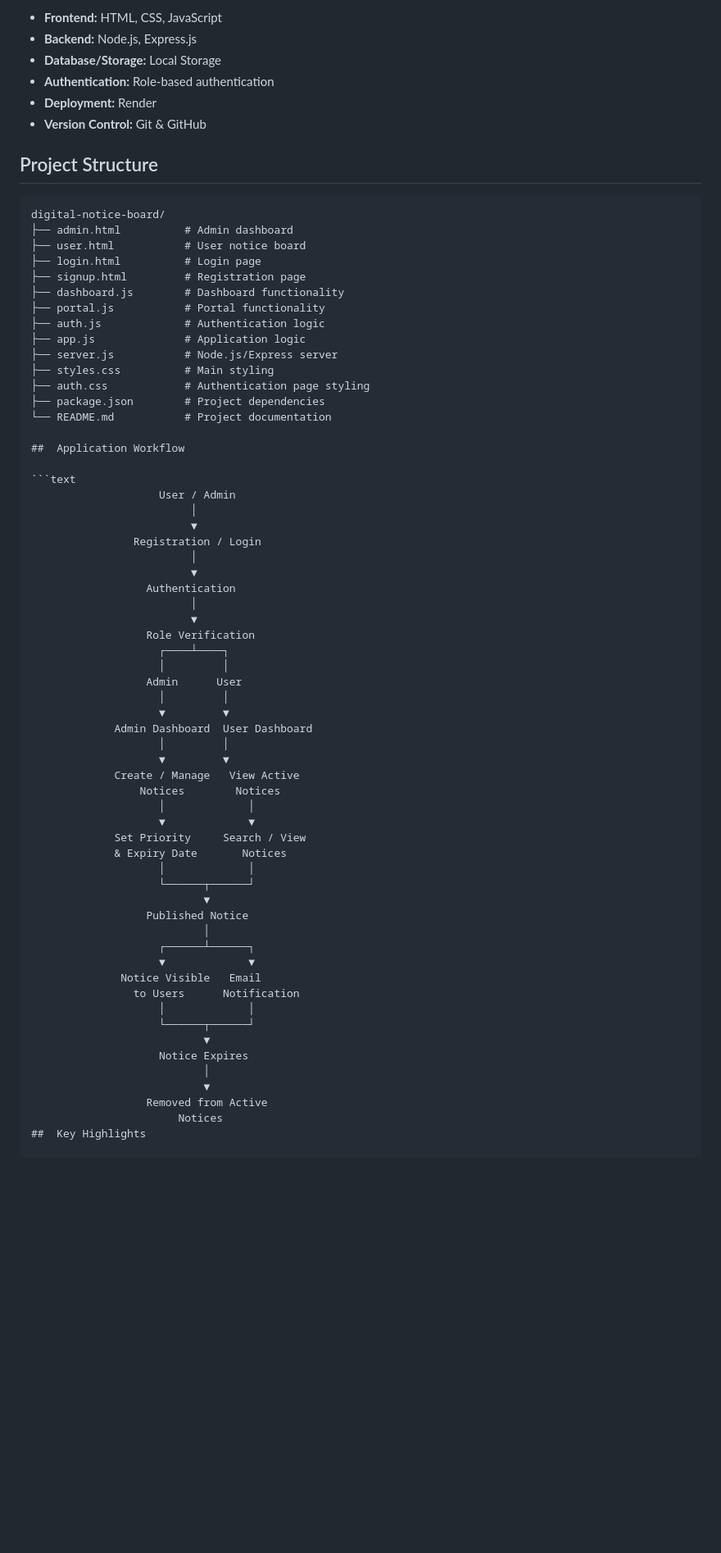
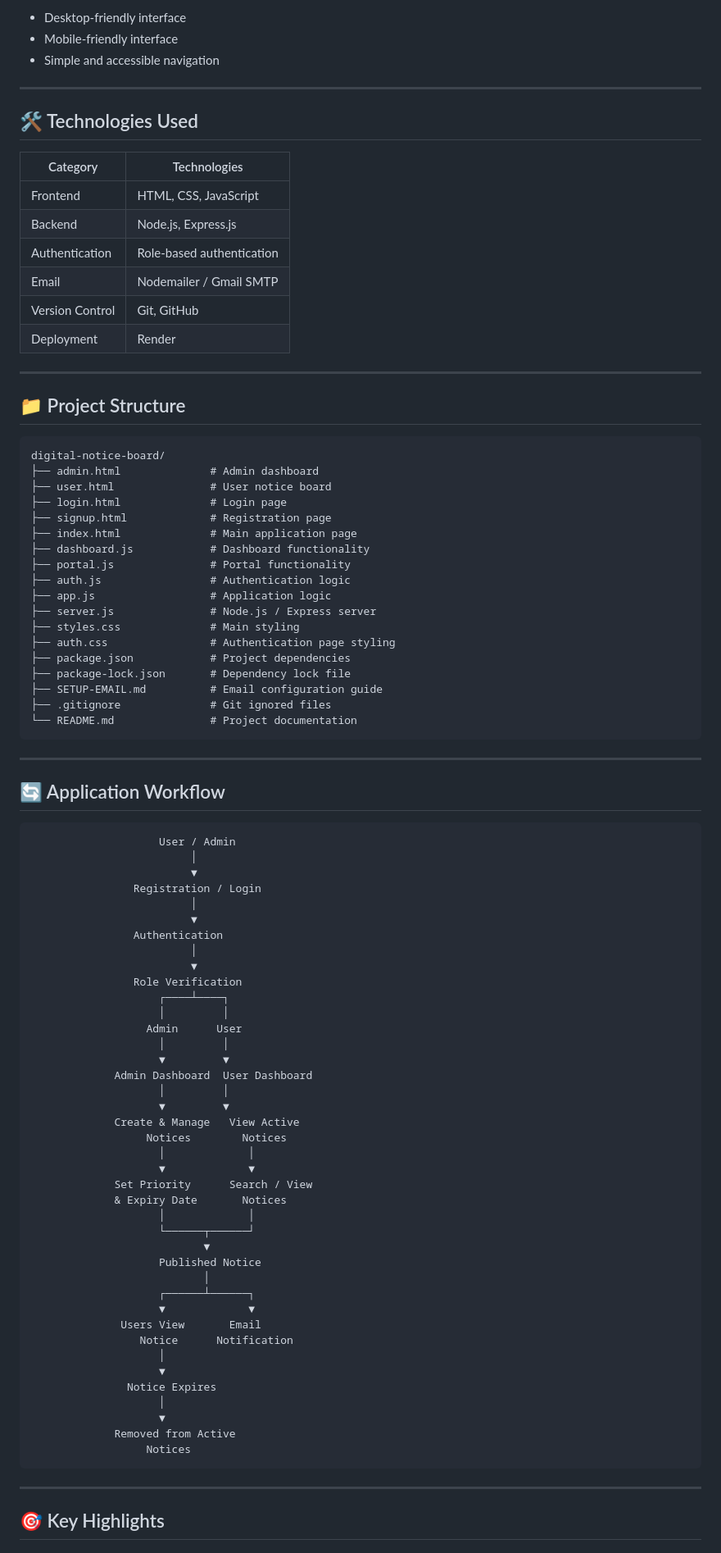
Before and after one commit to yashwinsv-hub/digital-notice-board, a Markdown page: README.md, the part around one of its changes. Shown at 82% size. GitHub-like rendering; blank space fills up the shorter version.

````diff
--- a/README.md
+++ b/README.md
@@ -67,29 +58,49 @@ For detailed setup instructions, see `SETUP-EMAIL.md`
 
-- **Frontend:** HTML, CSS, JavaScript
-- **Backend:** Node.js, Express.js
-- **Database/Storage:** Local Storage
-- **Authentication:** Role-based authentication
-- **Deployment:** Render
-- **Version Control:** Git & GitHub
-## Project Structure
+- Desktop-friendly interface
+- Mobile-friendly interface
+- Simple and accessible navigation
+
+---
+
+## 🛠️ Technologies Used
+
+| Category | Technologies |
+|---|---|
+| Frontend | HTML, CSS, JavaScript |
+| Backend | Node.js, Express.js |
+| Authentication | Role-based authentication |
+| Email | Nodemailer / Gmail SMTP |
+| Version Control | Git, GitHub |
+| Deployment | Render |
+
+---
+
+## 📁 Project Structure
 
 ```text
 digital-notice-board/
-├── admin.html          # Admin dashboard
-├── user.html           # User notice board
-├── login.html          # Login page
-├── signup.html         # Registration page
-├── dashboard.js        # Dashboard functionality
-├── portal.js           # Portal functionality
-├── auth.js             # Authentication logic
-├── app.js              # Application logic
-├── server.js           # Node.js/Express server
-├── styles.css          # Main styling
-├── auth.css            # Authentication page styling
-├── package.json        # Project dependencies
-└── README.md           # Project documentation
+├── admin.html              # Admin dashboard
+├── user.html               # User notice board
+├── login.html              # Login page
+├── signup.html             # Registration page
+├── index.html              # Main application page
+├── dashboard.js            # Dashboard functionality
+├── portal.js               # Portal functionality
+├── auth.js                 # Authentication logic
+├── app.js                  # Application logic
+├── server.js               # Node.js / Express server
+├── styles.css              # Main styling
+├── auth.css                # Authentication page styling
+├── package.json            # Project dependencies
+├── package-lock.json       # Dependency lock file
+├── SETUP-EMAIL.md          # Email configuration guide
+├── .gitignore              # Git ignored files
+└── README.md               # Project documentation
+```
 
-##  Application Workflow
+---
+
+## 🔄 Application Workflow
 
 ```text
                     User / Admin
@@ -98,10 +109,10 @@ digital-notice-board/
                 Registration / Login
                          │
                          ▼
-                  Authentication
+                Authentication
                          │
                          ▼
-                  Role Verification
+                Role Verification
                     ┌────┴────┐
                     │         │
                   Admin      User
@@ -110,29 +121,32 @@ digital-notice-board/
              Admin Dashboard  User Dashboard
                     │         │
                     ▼         ▼
-             Create / Manage   View Active
-                 Notices        Notices
+             Create & Manage   View Active
+                  Notices        Notices
                     │             │
                     ▼             ▼
-             Set Priority     Search / View
+             Set Priority      Search / View
              & Expiry Date       Notices
                     │             │
                     └──────┬──────┘
                            ▼
-                  Published Notice
+                    Published Notice
                            │
                     ┌──────┴──────┐
                     ▼             ▼
-              Notice Visible   Email
-                to Users      Notification
-                    │             │
-                    └──────┬──────┘
-                           ▼
-                    Notice Expires
-                           │
-                           ▼
-                  Removed from Active
-                       Notices
-##  Key Highlights
+              Users View       Email
+                 Notice      Notification
+                    │
+                    ▼
+               Notice Expires
+                    │
+                    ▼
+             Removed from Active
+                  Notices
+```
+
+---
+
+## 🎯 Key Highlights
 
 - 📢 Centralized digital platform for managing institutional notices
````
Also changed, not shown: other parts of README.md (+156 -59 lines).
